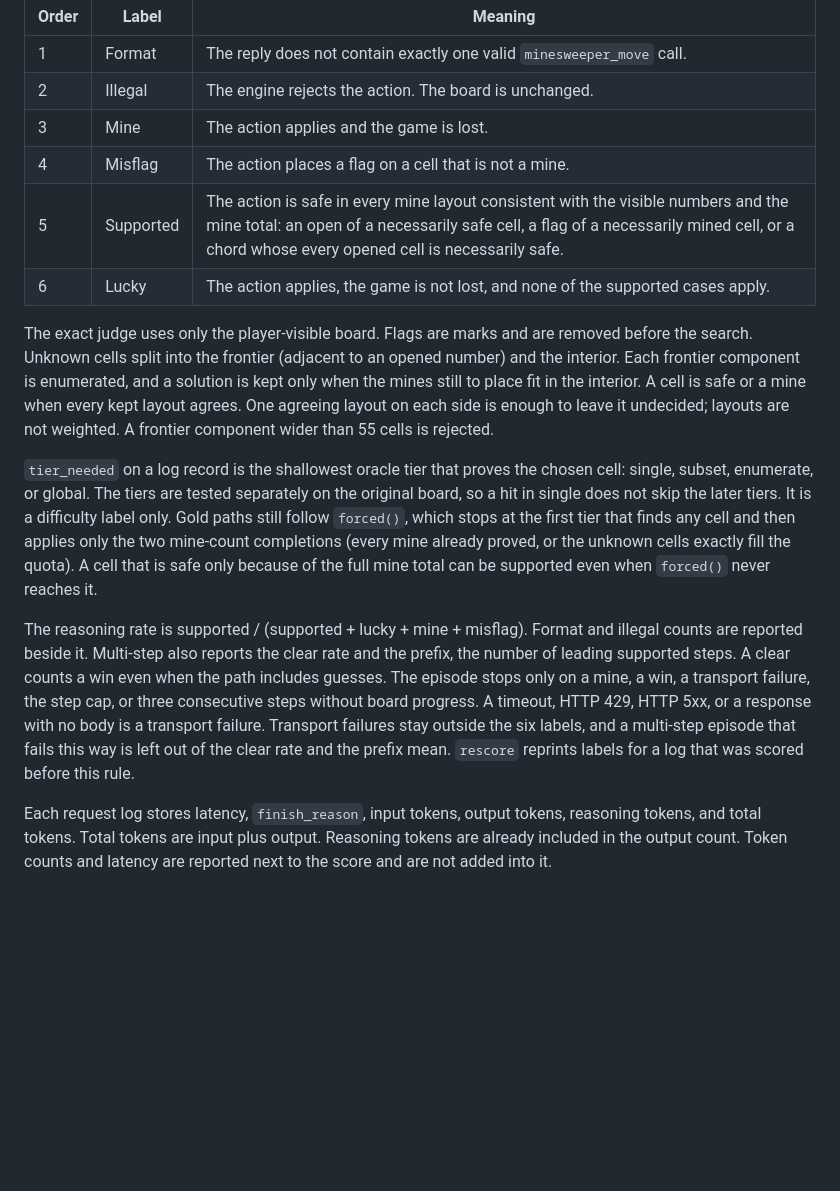
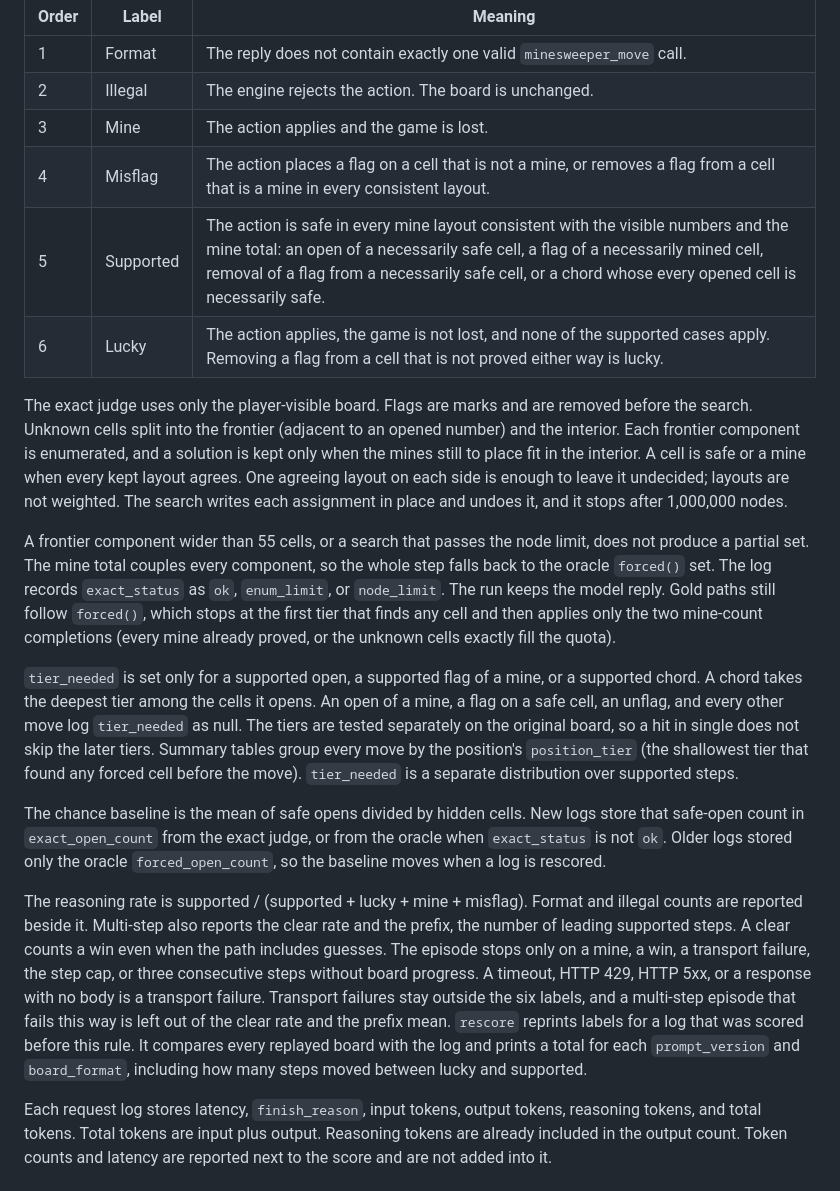
Before and after one commit to AiverAiva/minesweeper-benchmark, a Markdown page: README.md, the part around the change. Drawn GitHub-style; blank space fills up the shorter version.

Commit message:
docs: describe exact fallback, unflag labels, and the chance baseline
Note that a limit abandons the whole position, that unflagging a safe flag is supported, and that the chance baseline now prefers exact_open_count.

```diff
--- a/README.md
+++ b/README.md
@@ -165,14 +165,18 @@ A response that has a body receives exactly one of six labels. A supported move
 | 1 | Format | The reply does not contain exactly one valid `minesweeper_move` call. |
 | 2 | Illegal | The engine rejects the action. The board is unchanged. |
 | 3 | Mine | The action applies and the game is lost. |
-| 4 | Misflag | The action places a flag on a cell that is not a mine. |
-| 5 | Supported | The action is safe in every mine layout consistent with the visible numbers and the mine total: an open of a necessarily safe cell, a flag of a necessarily mined cell, or a chord whose every opened cell is necessarily safe. |
-| 6 | Lucky | The action applies, the game is not lost, and none of the supported cases apply. |
+| 4 | Misflag | The action places a flag on a cell that is not a mine, or removes a flag from a cell that is a mine in every consistent layout. |
+| 5 | Supported | The action is safe in every mine layout consistent with the visible numbers and the mine total: an open of a necessarily safe cell, a flag of a necessarily mined cell, removal of a flag from a necessarily safe cell, or a chord whose every opened cell is necessarily safe. |
+| 6 | Lucky | The action applies, the game is not lost, and none of the supported cases apply. Removing a flag from a cell that is not proved either way is lucky. |
 
-The exact judge uses only the player-visible board. Flags are marks and are removed before the search. Unknown cells split into the frontier (adjacent to an opened number) and the interior. Each frontier component is enumerated, and a solution is kept only when the mines still to place fit in the interior. A cell is safe or a mine when every kept layout agrees. One agreeing layout on each side is enough to leave it undecided; layouts are not weighted. A frontier component wider than 55 cells is rejected.
+The exact judge uses only the player-visible board. Flags are marks and are removed before the search. Unknown cells split into the frontier (adjacent to an opened number) and the interior. Each frontier component is enumerated, and a solution is kept only when the mines still to place fit in the interior. A cell is safe or a mine when every kept layout agrees. One agreeing layout on each side is enough to leave it undecided; layouts are not weighted. The search writes each assignment in place and undoes it, and it stops after 1,000,000 nodes.
 
-`tier_needed` on a log record is the shallowest oracle tier that proves the chosen cell: single, subset, enumerate, or global. The tiers are tested separately on the original board, so a hit in single does not skip the later tiers. It is a difficulty label only. Gold paths still follow `forced()`, which stops at the first tier that finds any cell and then applies only the two mine-count completions (every mine already proved, or the unknown cells exactly fill the quota). A cell that is safe only because of the full mine total can be supported even when `forced()` never reaches it.
+A frontier component wider than 55 cells, or a search that passes the node limit, does not produce a partial set. The mine total couples every component, so the whole step falls back to the oracle `forced()` set. The log records `exact_status` as `ok`, `enum_limit`, or `node_limit`. The run keeps the model reply. Gold paths still follow `forced()`, which stops at the first tier that finds any cell and then applies only the two mine-count completions (every mine already proved, or the unknown cells exactly fill the quota).
 
-The reasoning rate is supported / (supported + lucky + mine + misflag). Format and illegal counts are reported beside it. Multi-step also reports the clear rate and the prefix, the number of leading supported steps. A clear counts a win even when the path includes guesses. The episode stops only on a mine, a win, a transport failure, the step cap, or three consecutive steps without board progress. A timeout, HTTP 429, HTTP 5xx, or a response with no body is a transport failure. Transport failures stay outside the six labels, and a multi-step episode that fails this way is left out of the clear rate and the prefix mean. `rescore` reprints labels for a log that was scored before this rule.
+`tier_needed` is set only for a supported open, a supported flag of a mine, or a supported chord. A chord takes the deepest tier among the cells it opens. An open of a mine, a flag on a safe cell, an unflag, and every other move log `tier_needed` as null. The tiers are tested separately on the original board, so a hit in single does not skip the later tiers. Summary tables group every move by the position's `position_tier` (the shallowest tier that found any forced cell before the move). `tier_needed` is a separate distribution over supported steps.
+
+The chance baseline is the mean of safe opens divided by hidden cells. New logs store that safe-open count in `exact_open_count` from the exact judge, or from the oracle when `exact_status` is not `ok`. Older logs stored only the oracle `forced_open_count`, so the baseline moves when a log is rescored.
+
+The reasoning rate is supported / (supported + lucky + mine + misflag). Format and illegal counts are reported beside it. Multi-step also reports the clear rate and the prefix, the number of leading supported steps. A clear counts a win even when the path includes guesses. The episode stops only on a mine, a win, a transport failure, the step cap, or three consecutive steps without board progress. A timeout, HTTP 429, HTTP 5xx, or a response with no body is a transport failure. Transport failures stay outside the six labels, and a multi-step episode that fails this way is left out of the clear rate and the prefix mean. `rescore` reprints labels for a log that was scored before this rule. It compares every replayed board with the log and prints a total for each `prompt_version` and `board_format`, including how many steps moved between lucky and supported.
 
 Each request log stores latency, `finish_reason`, input tokens, output tokens, reasoning tokens, and total tokens. Total tokens are input plus output. Reasoning tokens are already included in the output count. Token counts and latency are reported next to the score and are not added into it.
```
